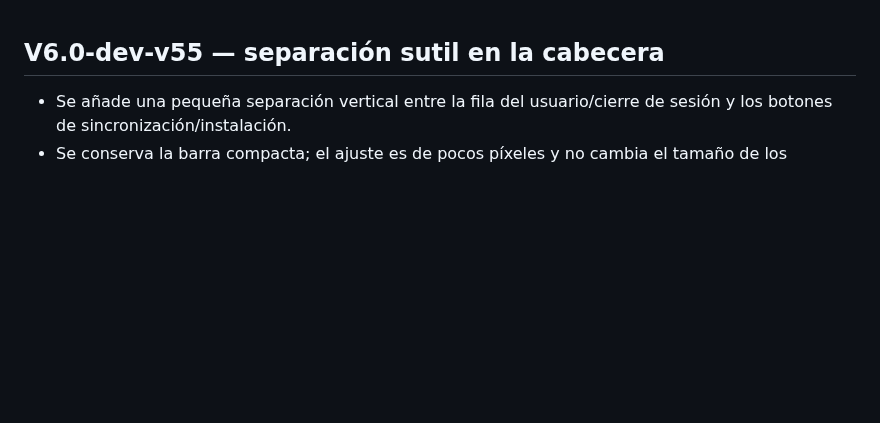
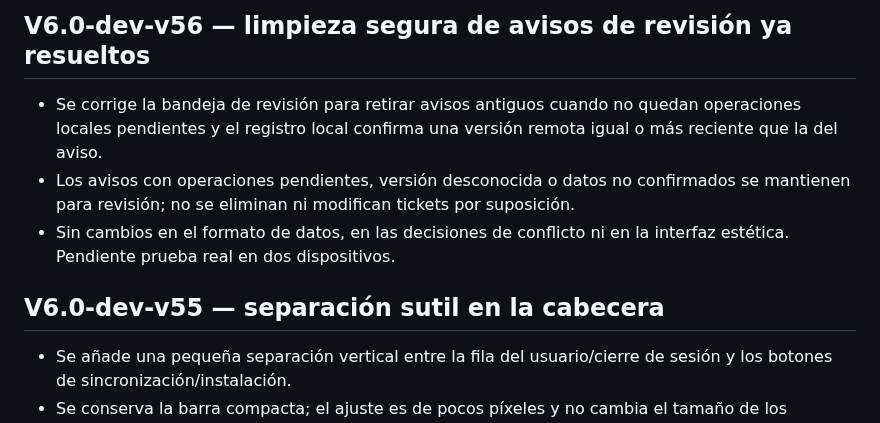
Before and after one commit to nexumapps/nexumapps.github.io, a Markdown page: CHANGELOG.md, the part around the change. GitHub-like rendering; blank space fills up the shorter version.

Commit message:
Document v56 sync review cleanup

```diff
--- a/CHANGELOG.md
+++ b/CHANGELOG.md
@@ -1,3 +1,8 @@
+## V6.0-dev-v56 — limpieza segura de avisos de revisión ya resueltos
+- Se corrige la bandeja de revisión para retirar avisos antiguos cuando no quedan operaciones locales pendientes y el registro local confirma una versión remota igual o más reciente que la del aviso.
+- Los avisos con operaciones pendientes, versión desconocida o datos no confirmados se mantienen para revisión; no se eliminan ni modifican tickets por suposición.
+- Sin cambios en el formato de datos, en las decisiones de conflicto ni en la interfaz estética. Pendiente prueba real en dos dispositivos.
+
 ## V6.0-dev-v55 — separación sutil en la cabecera
 - Se añade una pequeña separación vertical entre la fila del usuario/cierre de sesión y los botones de sincronización/instalación.
 - Se conserva la barra compacta; el ajuste es de pocos píxeles y no cambia el tamaño de los botones ni su funcionamiento.
```
